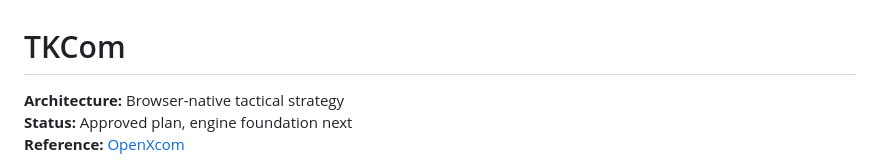
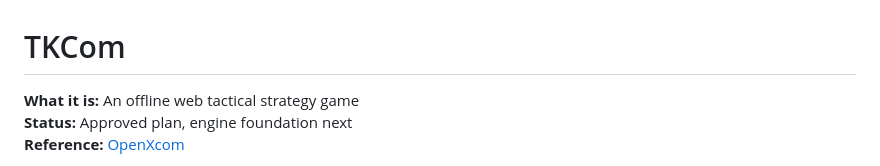
Before and after one commit to kwartler/tkcom, a Markdown page: README.md, the part around the change. Rendered like a GitHub page.

```diff
--- a/README.md
+++ b/README.md
@@ -1,6 +1,6 @@
 # TKCom
 
-**Architecture:** Browser-native tactical strategy
+**What it is:** An offline web tactical strategy game
 **Status:** Approved plan, engine foundation next
 **Reference:** [OpenXcom](https://github.com/OpenXcom/OpenXcom)
 
```
Also changed, not shown: docs/IMPLEMENTATION_PLAN.md (+2 -2 lines).
